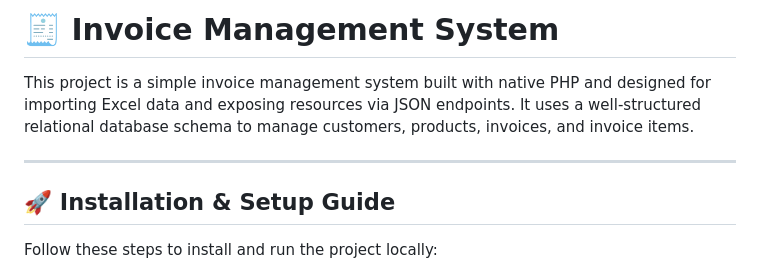
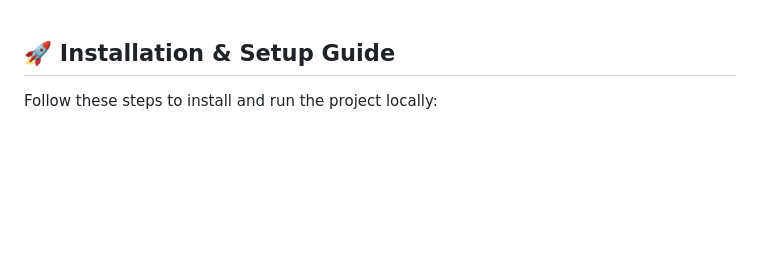
Before and after one commit to kareemzayed/Technical-Assignment-MTS, a Markdown page: README.md, the part around the change. Drawn GitHub-style; blank space fills up the shorter version.

```diff
--- a/README.md
+++ b/README.md
@@ -1,9 +1,3 @@
-# 🧾 Invoice Management System
-
-This project is a simple invoice management system built with native PHP and designed for importing Excel data and exposing resources via JSON endpoints. It uses a well-structured relational database schema to manage customers, products, invoices, and invoice items.
-
----
-
 ## 🚀 Installation & Setup Guide
 
 Follow these steps to install and run the project locally:
```
